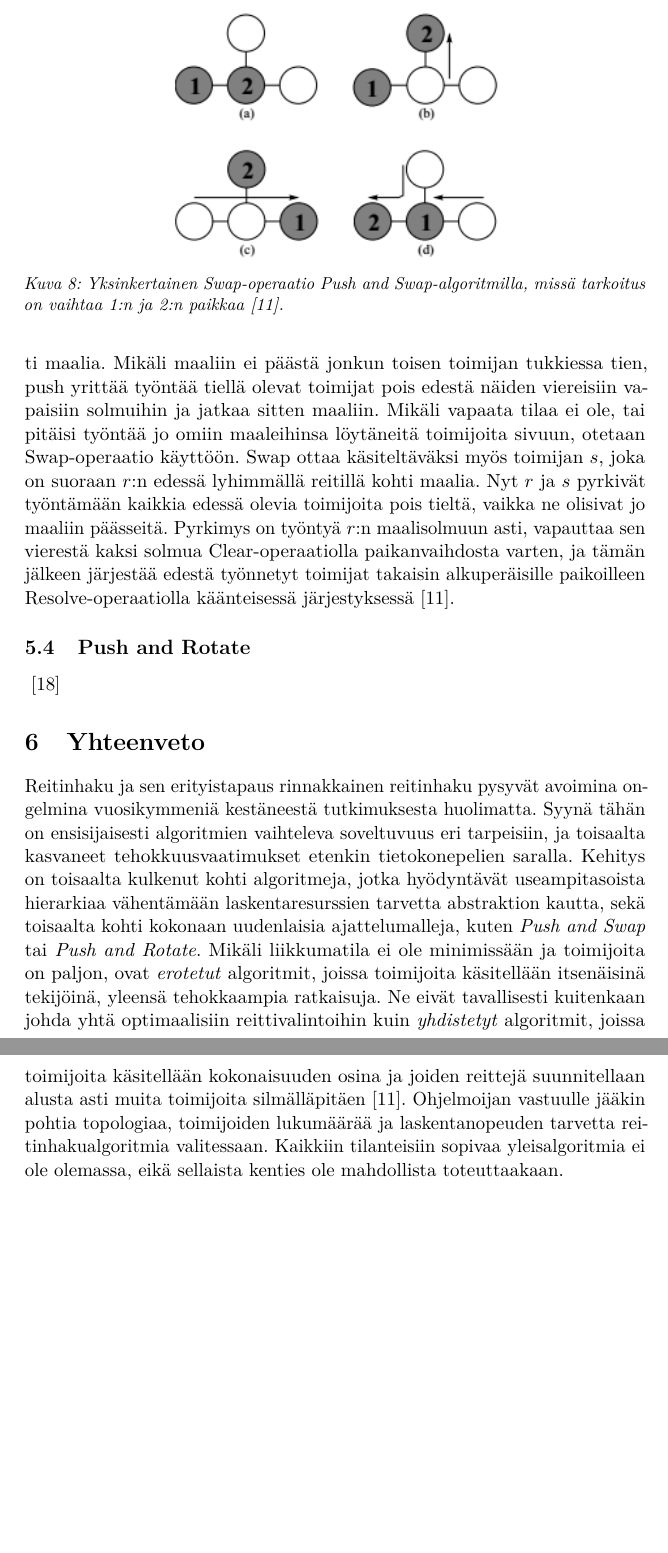
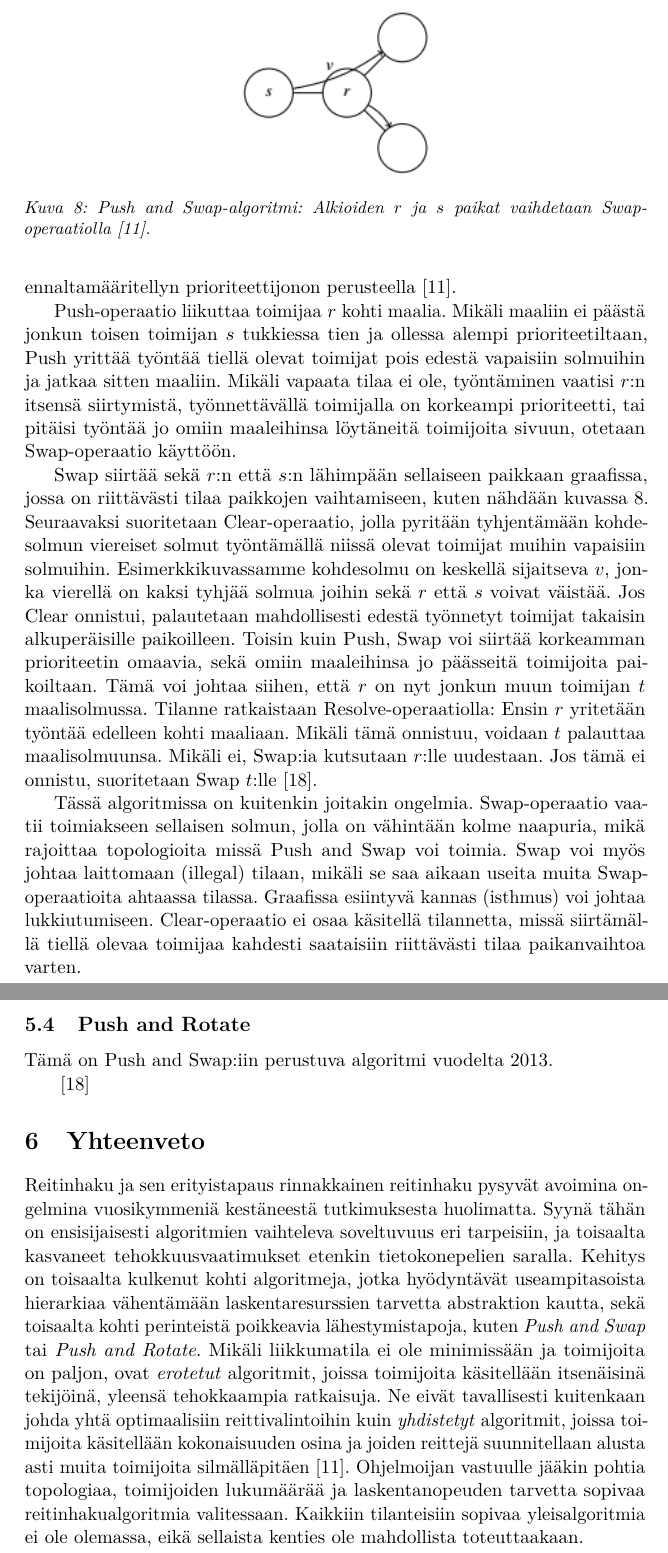
Before and after one commit to santerim/kandi, a LaTeX document (kandi.tex): two parts of pages 19 and 20 of 22, joined at a grey line, cut at the place of the change, the shorter picture padded with empty space. Compiled offline with pdfLaTeX.

Commit message:
push and swap jatkoa

```diff
--- a/kandi.tex
+++ b/kandi.tex
@@ -409,25 +409,35 @@ Suurempi haarautuvuus nopeuttaa algoritmin toimintaa~\cite{khorshid2011polynomia
 
 \subsection{Push and Swap}
 
-Push and Swap edustaa rinnakkaisen reitinhaun uutta sukupolvea (2011) ja on verrattaen yksinkertainen toimintaperiaatteeltaan. Nimensä mukaisesti algoritmissa on kaksi keskeistä operaatiota, \textit{Push} ja \textit{Swap}, sekä kaksi apuoperaatiota, \textit{Clear} ja \textit{Resolve}. Push-operaatio liikuttaa toimijaa $r$ kohti maalia. Mikäli maaliin ei päästä jonkun toisen toimijan tukkiessa tien, push yrittää työntää tiellä olevat toimijat pois edestä näiden viereisiin vapaisiin solmuihin ja jatkaa sitten maaliin. Mikäli vapaata tilaa ei ole, tai pitäisi työntää jo omiin maaleihinsa löytäneitä toimijoita sivuun, otetaan Swap-operaatio käyttöön. Swap ottaa käsiteltäväksi myös toimijan $s$, joka on suoraan $r$:n edessä lyhimmällä reitillä kohti maalia. Nyt $r$ ja $s$ pyrkivät työntämään kaikkia edessä olevia toimijoita pois tieltä, vaikka ne olisivat jo maaliin päässeitä. Pyrkimys on työntyä $r$:n maalisolmuun asti, vapauttaa sen vierestä kaksi solmua Clear-operaatiolla paikanvaihdosta varten, ja tämän jälkeen järjestää edestä työnnetyt toimijat takaisin alkuperäisille paikoilleen Resolve-operaatiolla käänteisessä järjestyksessä~\cite{luna2011push}.
+Push and Swap edustaa rinnakkaisen reitinhaun uutta sukupolvea (2011) ja on verrattaen yksinkertainen toimintaperiaatteeltaan. Nimensä mukaisesti algoritmissa on kaksi keskeistä operaatiota, \textit{Push} ja \textit{Swap}, sekä kaksi apuoperaatiota, \textit{Clear} ja \textit{Resolve}. Toimijoiden suoritusjärjestys määräytyy jonkin ennaltamääritellyn prioriteettijonon perusteella~\cite{luna2011push}.
+
+Push-operaatio liikuttaa toimijaa $r$ kohti maalia. Mikäli maaliin ei päästä jonkun toisen toimijan $s$ tukkiessa tien ja ollessa alempi prioriteetiltaan, Push yrittää työntää tiellä olevat toimijat pois edestä vapaisiin solmuihin ja jatkaa sitten maaliin. Mikäli vapaata tilaa ei ole, työntäminen vaatisi $r$:n itsensä siirtymistä, työnnettävällä toimijalla on korkeampi prioriteetti, tai pitäisi työntää jo omiin maaleihinsa löytäneitä toimijoita sivuun, otetaan Swap-operaatio käyttöön.
+
+Swap siirtää sekä $r$:n että $s$:n lähimpään sellaiseen paikkaan graafissa, jossa on riittävästi tilaa paikkojen vaihtamiseen, kuten nähdään kuvassa \ref{push_swap}. Seuraavaksi suoritetaan Clear-operaatio, jolla pyritään tyhjentämään kohdesolmun viereiset solmut työntämällä niissä olevat toimijat muihin vapaisiin solmuihin. Esimerkkikuvassamme kohdesolmu on keskellä sijaitseva $v$, jonka vierellä on kaksi tyhjää solmua joihin sekä $r$ että $s$ voivat väistää. Jos Clear onnistui, palautetaan mahdollisesti edestä työnnetyt toimijat takaisin alkuperäisille paikoilleen. Toisin kuin Push, Swap voi siirtää korkeamman prioriteetin omaavia, sekä omiin maaleihinsa jo päässeitä toimijoita paikoiltaan. Tämä voi johtaa siihen, että $r$ on nyt jonkun muun toimijan $t$ maalisolmussa. Tilanne ratkaistaan Resolve-operaatiolla: Ensin $r$ yritetään työntää edelleen kohti maaliaan. Mikäli tämä onnistuu, voidaan $t$ palauttaa maalisolmuunsa. Mikäli ei, Swap:ia kutsutaan $r$:lle uudestaan. Jos tämä ei onnistu, suoritetaan Swap $t$:lle~\cite{de2013push}.
+
+Tässä algoritmissa on kuitenkin joitakin ongelmia. Swap-operaatio vaatii toimiakseen sellaisen solmun, jolla on vähintään kolme naapuria, mikä rajoittaa topologioita missä Push and Swap voi toimia. Swap voi myös johtaa laittomaan (illegal) tilaan, mikäli se saa aikaan useita muita Swap-operaatioita ahtaassa tilassa. Graafissa esiintyvä kannas (isthmus) voi johtaa lukkiutumiseen. Clear-operaatio ei osaa käsitellä tilannetta, missä siirtämällä tiellä olevaa toimijaa kahdesti saataisiin riittävästi tilaa paikanvaihtoa varten.
+
+%Swap ottaa käsiteltäväksi myös toimijan $s$, joka on suoraan $r$:n edessä lyhimmällä reitillä kohti maalia. Nyt $r$ ja $s$ pyrkivät työntämään kaikkia edessä olevia toimijoita pois tieltä, mukaanlukien jo omiin maaleihinsa päässeet. Pyrkimys on työntyä $r$:n maalisolmuun asti, vapauttaa sen vierestä kaksi solmua Clear-operaatiolla paikanvaihdosta varten, ja tämän jälkeen järjestää edestä työnnetyt toimijat takaisin alkuperäisille paikoilleen Resolve-operaatiolla käänteisessä järjestyksessä~\cite{luna2011push, de2013push}.
 
 \begin{figure}
 \captionsetup{width=1\linewidth}
-\includegraphics[scale=1]{push_swap}
+\includegraphics[scale=1]{push_swap2}
 \centering
-\caption{Yksinkertainen Swap-operaatio Push and Swap-algoritmilla, missä tarkoitus on vaihtaa 1:n ja 2:n paikkaa~\cite{luna2011push}.}
+\caption{Push and Swap-algoritmi: Alkioiden $r$ ja $s$ paikat vaihdetaan Swap-operaatiolla~\cite{luna2011push}.}
 \label{push_swap}
 \end{figure}
 
 \subsection{Push and Rotate}
 
+Tämä on Push and Swap:iin perustuva algoritmi vuodelta 2013.
+
 ~\cite{de2013push}
 
 \section{Yhteenveto}
 
-Reitinhaku ja sen erityistapaus rinnakkainen reitinhaku pysyvät avoimina ongelmina vuosikymmeniä kestäneestä tutkimuksesta huolimatta. Syynä tähän on ensisijaisesti algoritmien vaihteleva soveltuvuus eri tarpeisiin, ja toisaalta kasvaneet tehokkuusvaatimukset etenkin tietokonepelien saralla. Kehitys on toisaalta kulkenut kohti algoritmeja, jotka hyödyntävät useampitasoista hierarkiaa vähentämään laskentaresurssien tarvetta abstraktion kautta, sekä toisaalta kohti kokonaan uudenlaisia ajattelumalleja, kuten \textit{Push and Swap} tai \textit{Push and Rotate}.
+Reitinhaku ja sen erityistapaus rinnakkainen reitinhaku pysyvät avoimina ongelmina vuosikymmeniä kestäneestä tutkimuksesta huolimatta. Syynä tähän on ensisijaisesti algoritmien vaihteleva soveltuvuus eri tarpeisiin, ja toisaalta kasvaneet tehokkuusvaatimukset etenkin tietokonepelien saralla. Kehitys on toisaalta kulkenut kohti algoritmeja, jotka hyödyntävät useampitasoista hierarkiaa vähentämään laskentaresurssien tarvetta abstraktion kautta, sekä toisaalta kohti perinteistä poikkeavia lähestymistapoja, kuten \textit{Push and Swap} tai \textit{Push and Rotate}.
 Mikäli liikkumatila ei ole minimissään ja toimijoita on paljon, ovat \textit{erotetut} algoritmit, joissa toimijoita käsitellään itsenäisinä tekijöinä, yleensä tehokkaampia ratkaisuja. Ne eivät tavallisesti kuitenkaan johda yhtä optimaalisiin reittivalintoihin kuin \textit{yhdistetyt} algoritmit, joissa toimijoita käsitellään kokonaisuuden osina ja joiden reittejä suunnitellaan alusta asti muita toimijoita silmälläpitäen~\cite{luna2011push}.
-Ohjelmoijan vastuulle jääkin pohtia topologiaa, toimijoiden lukumäärää ja laskentanopeuden tarvetta reitinhakualgoritmia valitessaan. Kaikkiin tilanteisiin sopivaa yleisalgoritmia ei ole olemassa, eikä sellaista kenties ole mahdollista toteuttaakaan.
+Ohjelmoijan vastuulle jääkin pohtia topologiaa, toimijoiden lukumäärää ja laskentanopeuden tarvetta sopivaa reitinhakualgoritmia valitessaan. Kaikkiin tilanteisiin sopivaa yleisalgoritmia ei ole olemassa, eikä sellaista kenties ole mahdollista toteuttaakaan.
 
 
 % --- References ---
```
Also changed, not shown: kandi.pdf, push_swap2.png (added).
